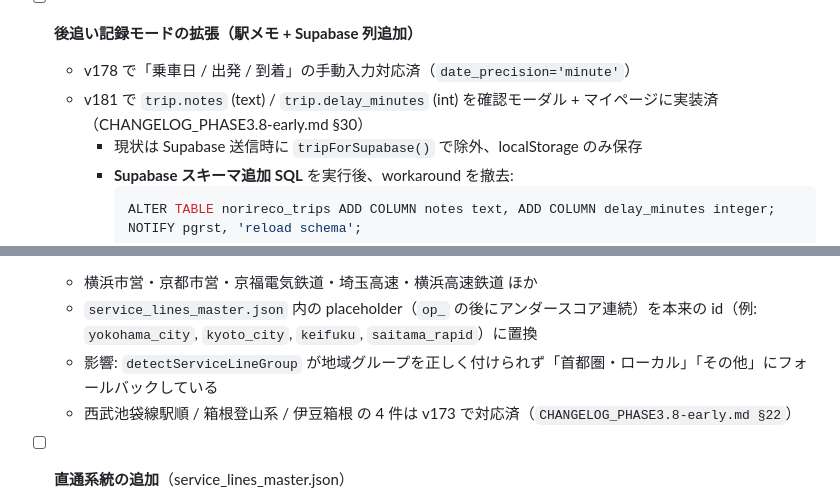
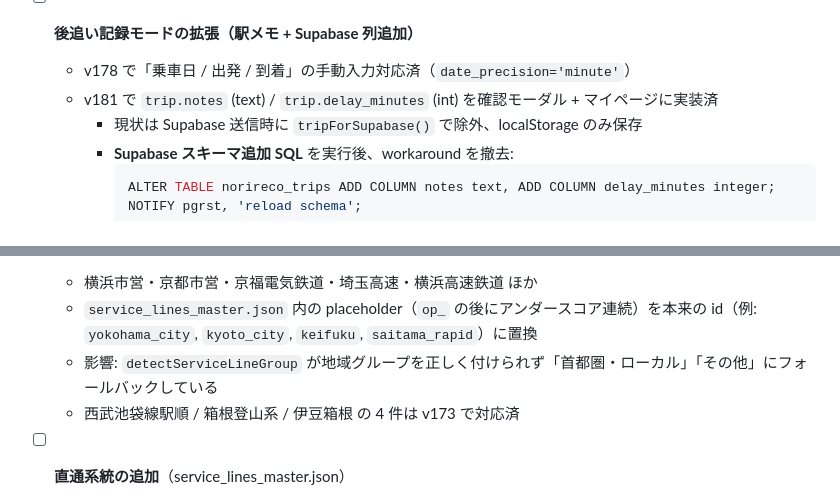
Before and after one commit to yutsutke/norireco, a Markdown page: TODO.md, 2 parts joined by grey strips. GitHub-like rendering.

Commit message:
docs(todo): CHANGELOG 参照規約をバージョン番号ベースに統一
CHANGELOG.md を 4 ファイル分割した結果、§N 参照は分割境界をまたぐと
リンク切れになる問題が判明。今後は §N ではなく v181 等のバージョン番号で
参照する規約に変更 (バージョンは分割しても不変)。

- 「v181 で実装済（CHANGELOG_PHASE3.8-early.md §30）」→「v181 で実装済」
- 「v173 で対応済（CHANGELOG_PHASE3.8-early.md §22）」→「v173 で対応済」

文中にバージョン番号が既にあるので parenthetical は冗長。grep で
CHANGELOG*.md を横断検索すれば 1 秒で正しいファイルに到達できる。

Co-Authored-By: Claude Opus 4.7 (1M context) <noreply@anthropic.com>

````diff
--- a/TODO.md
+++ b/TODO.md
@@ -61,7 +61,7 @@
 
 - [ ] **後追い記録モードの拡張（駅メモ + Supabase 列追加）**
   - v178 で「乗車日 / 出発 / 到着」の手動入力対応済（`date_precision='minute'`）
-  - v181 で `trip.notes` (text) / `trip.delay_minutes` (int) を確認モーダル + マイページに実装済（CHANGELOG_PHASE3.8-early.md §30）
+  - v181 で `trip.notes` (text) / `trip.delay_minutes` (int) を確認モーダル + マイページに実装済
     - 現状は Supabase 送信時に `tripForSupabase()` で除外、localStorage のみ保存
     - **Supabase スキーマ追加 SQL** を実行後、workaround を撤去:
       ```sql
@@ -137,7 +137,7 @@
   - 横浜市営・京都市営・京福電気鉄道・埼玉高速・横浜高速鉄道 ほか
   - `service_lines_master.json` 内の placeholder（`op_` の後にアンダースコア連続）を本来の id（例: `yokohama_city`, `kyoto_city`, `keifuku`, `saitama_rapid`）に置換
   - 影響: `detectServiceLineGroup` が地域グループを正しく付けられず「首都圏・ローカル」「その他」にフォールバックしている
-  - 西武池袋線駅順 / 箱根登山系 / 伊豆箱根 の 4 件は v173 で対応済（`CHANGELOG_PHASE3.8-early.md §22`）
+  - 西武池袋線駅順 / 箱根登山系 / 伊豆箱根 の 4 件は v173 で対応済
 
 - [ ] **直通系統の追加**（service_lines_master.json）
   - F ライナー（元町中華街〜小川町/小手指）
````
